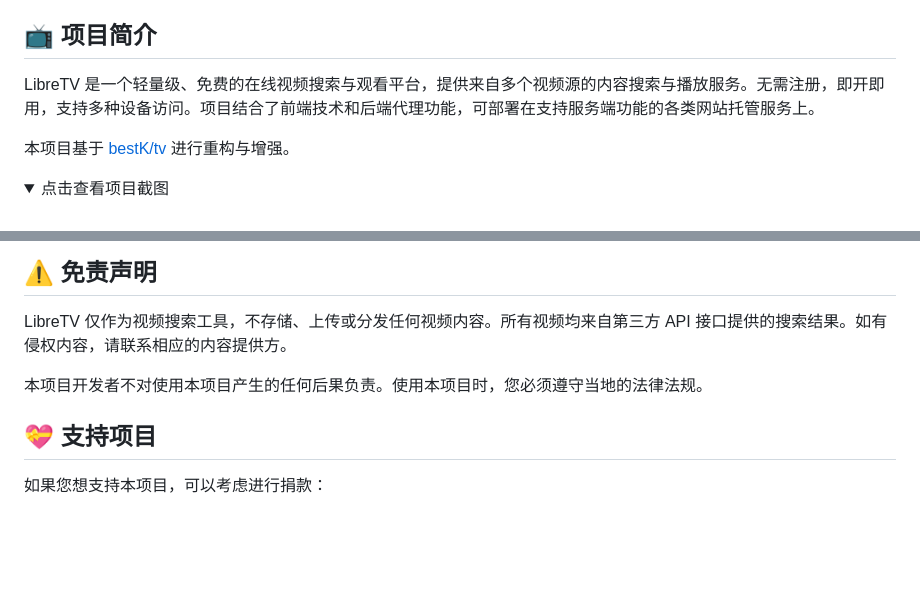
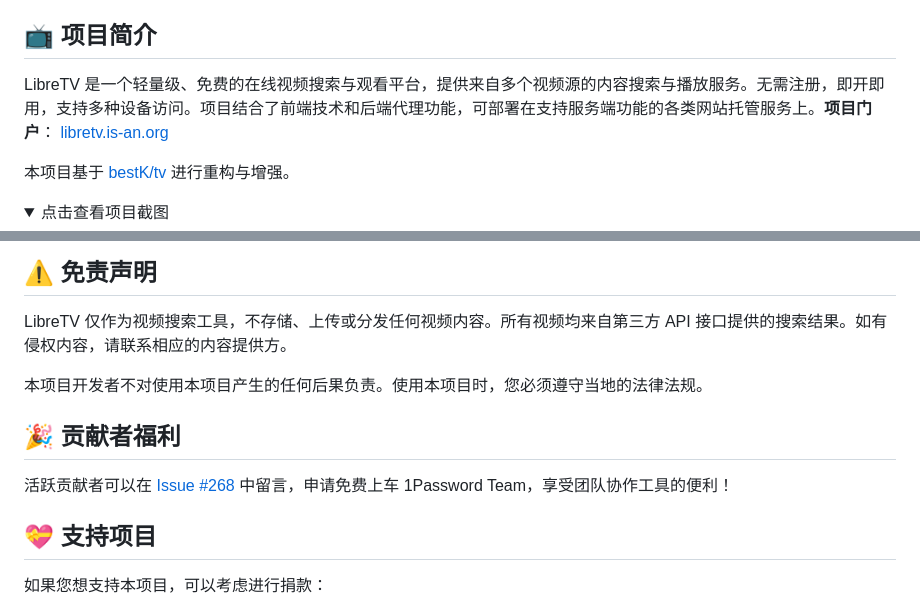
Before and after one commit to zzzmxxkj2025/LibreTV, a Markdown page: README.md, 2 parts joined by grey strips. GitHub-like rendering; folded sections open; blank space fills up the shorter version.

Commit message:
Add contributor benefits section to README

```diff
--- a/README.md
+++ b/README.md
@@ -8,7 +8,7 @@
 
 ## 📺 项目简介
 
-LibreTV 是一个轻量级、免费的在线视频搜索与观看平台，提供来自多个视频源的内容搜索与播放服务。无需注册，即开即用，支持多种设备访问。项目结合了前端技术和后端代理功能，可部署在支持服务端功能的各类网站托管服务上。
+LibreTV 是一个轻量级、免费的在线视频搜索与观看平台，提供来自多个视频源的内容搜索与播放服务。无需注册，即开即用，支持多种设备访问。项目结合了前端技术和后端代理功能，可部署在支持服务端功能的各类网站托管服务上。**项目门户**： [libretv.is-an.org](https://libretv.is-an.org)
 
 本项目基于 [bestK/tv](https://github.com/bestK/tv) 进行重构与增强。
 
@@ -199,6 +199,10 @@ LibreTV 仅作为视频搜索工具，不存储、上传或分发任何视频内
 
 本项目开发者不对使用本项目产生的任何后果负责。使用本项目时，您必须遵守当地的法律法规。
 
+## 🎉 贡献者福利
+
+活跃贡献者可以在 [Issue #268](https://github.com/LibreSpark/LibreTV/issues/268) 中留言，申请免费上车 1Password Team，享受团队协作工具的便利！
+
 ## 💝 支持项目
 
 如果您想支持本项目，可以考虑进行捐款：
```
